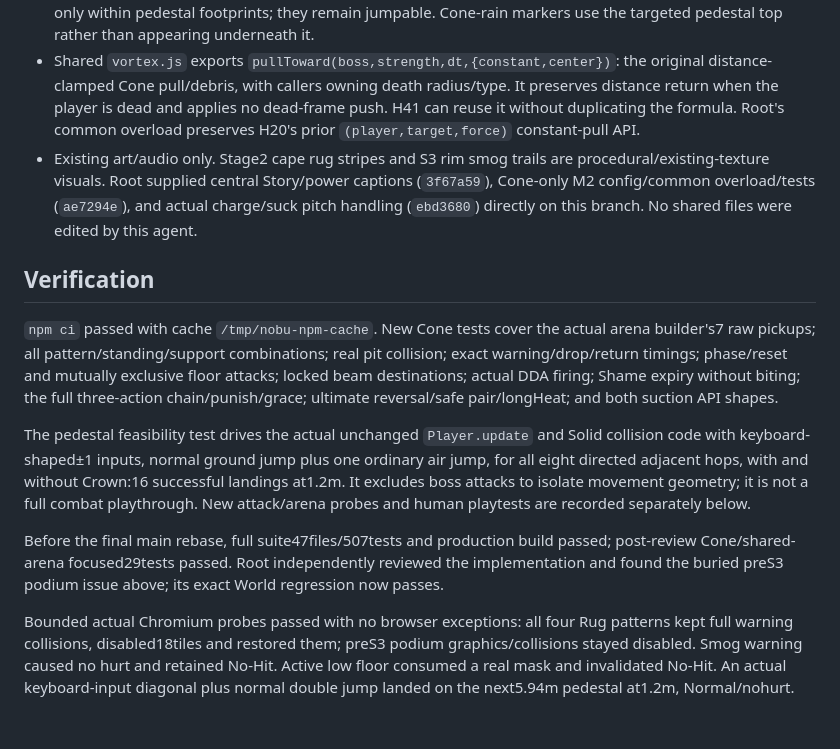
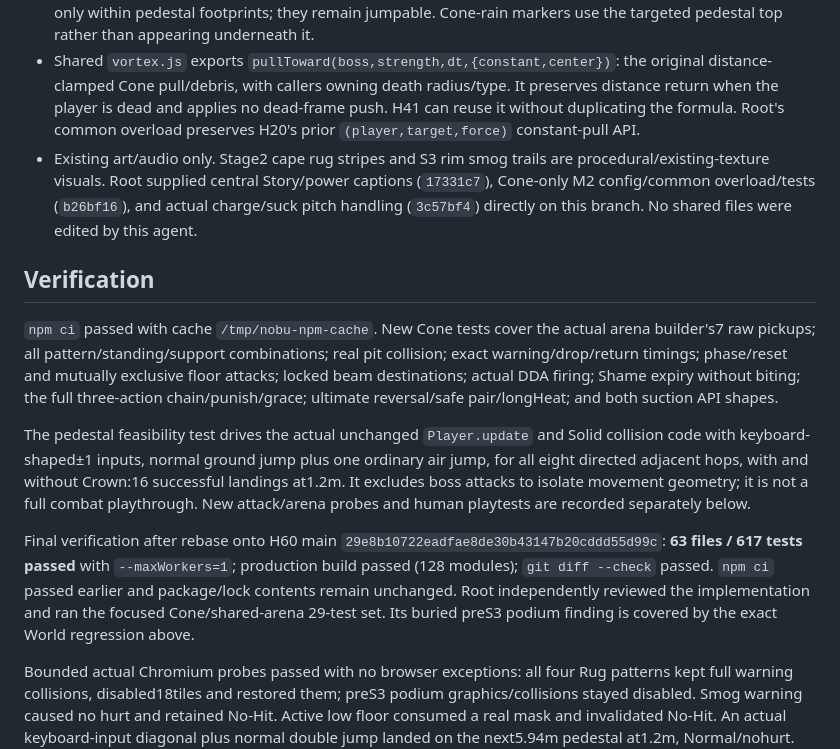
Before and after one commit to crrreatorrr/nobu, a Markdown page: docs/expansion/h23-review.md, the part around the change. Rendered like a GitHub page; blank space fills up the shorter version.

Commit message:
Record final Cone integration checks and browser evidence

```diff
--- a/docs/expansion/h23-review.md
+++ b/docs/expansion/h23-review.md
@@ -9,7 +9,7 @@ Source: H23; bosses-spec4 in full,9.4 and shared1.1/1.2/1.5; gameplay-expansion-
 - Four cylindrical pedestals use exact compassr4.2 positions, radius1.6 and height1.2, rising over1s. Their physical Solids are disabled beforeS3, so buried future podiums cannot bridge S2 Rug Pull pits; an actual World query regression covers this independent-review finding. S3 enables them, including the lowered unsafe tops. Existing axis-aligned Solid physics remain unchanged. Smog selects adjacent safe pedestals for the ultimate, so the safe hop is5.94m rather than an opposite8.4m crossing. Unsafe tops sink by.6m; a .0001 contact tolerance makes those authored .6m tops unsafe at the .6m floor boundary.
 - Tide warns for1.2×tele, then hurts on the low floor for4s. Two beams lock one pedestal each for.8×tele and fire for.6s, leaving the others usable. The boss hovers over the arena centre during Tide so its own contact body does not occupy a pedestal landing. S3 ultimate spokes are raised to the platform height and damage only within pedestal footprints; they remain jumpable. Cone-rain markers use the targeted pedestal top rather than appearing underneath it.
 - Shared `vortex.js` exports `pullToward(boss,strength,dt,{constant,center})`: the original distance-clamped Cone pull/debris, with callers owning death radius/type. It preserves distance return when the player is dead and applies no dead-frame push. H41 can reuse it without duplicating the formula. Root's common overload preserves H20's prior `(player,target,force)` constant-pull API.
-- Existing art/audio only. Stage2 cape rug stripes and S3 rim smog trails are procedural/existing-texture visuals. Root supplied central Story/power captions (`3f67a59`), Cone-only M2 config/common overload/tests (`ae7294e`), and actual charge/suck pitch handling (`ebd3680`) directly on this branch. No shared files were edited by this agent.
+- Existing art/audio only. Stage2 cape rug stripes and S3 rim smog trails are procedural/existing-texture visuals. Root supplied central Story/power captions (`17331c7`), Cone-only M2 config/common overload/tests (`b26bf16`), and actual charge/suck pitch handling (`3c57bf4`) directly on this branch. No shared files were edited by this agent.
 
 ## Verification
 
@@ -17,7 +17,7 @@ Source: H23; bosses-spec4 in full,9.4 and shared1.1/1.2/1.5; gameplay-expansion-
 
 The pedestal feasibility test drives the actual unchanged `Player.update` and Solid collision code with keyboard-shaped±1 inputs, normal ground jump plus one ordinary air jump, for all eight directed adjacent hops, with and without Crown:16 successful landings at1.2m. It excludes boss attacks to isolate movement geometry; it is not a full combat playthrough. New attack/arena probes and human playtests are recorded separately below.
 
-Before the final main rebase, full suite47files/507tests and production build passed; post-review Cone/shared-arena focused29tests passed. Root independently reviewed the implementation and found the buried preS3 podium issue above; its exact World regression now passes.
+Final verification after rebase onto H60 main `29e8b10722eadfae8de30b43147b20cddd55d99c`: **63 files / 617 tests passed** with `--maxWorkers=1`; production build passed (128 modules); `git diff --check` passed. `npm ci` passed earlier and package/lock contents remain unchanged. Root independently reviewed the implementation and ran the focused Cone/shared-arena 29-test set. Its buried preS3 podium finding is covered by the exact World regression above.
 
 Bounded actual Chromium probes passed with no browser exceptions: all four Rug patterns kept full warning collisions, disabled18tiles and restored them; preS3 podium graphics/collisions stayed disabled. Smog warning caused no hurt and retained No-Hit. Active low floor consumed a real mask and invalidated No-Hit. An actual keyboard-input diagonal plus normal double jump landed on the next5.94m pedestal at1.2m, Normal/nohurt. Unfrozen/god-off contact on the lowered.6m podium consumed mask1→0 and invalidated No-Hit; contact on a1.2m safe podium preserved mask1/No-Hit with zero hurt calls. Phase3 reset restored HP3/tiles, hid fog and restarted podium rise.
 
```
